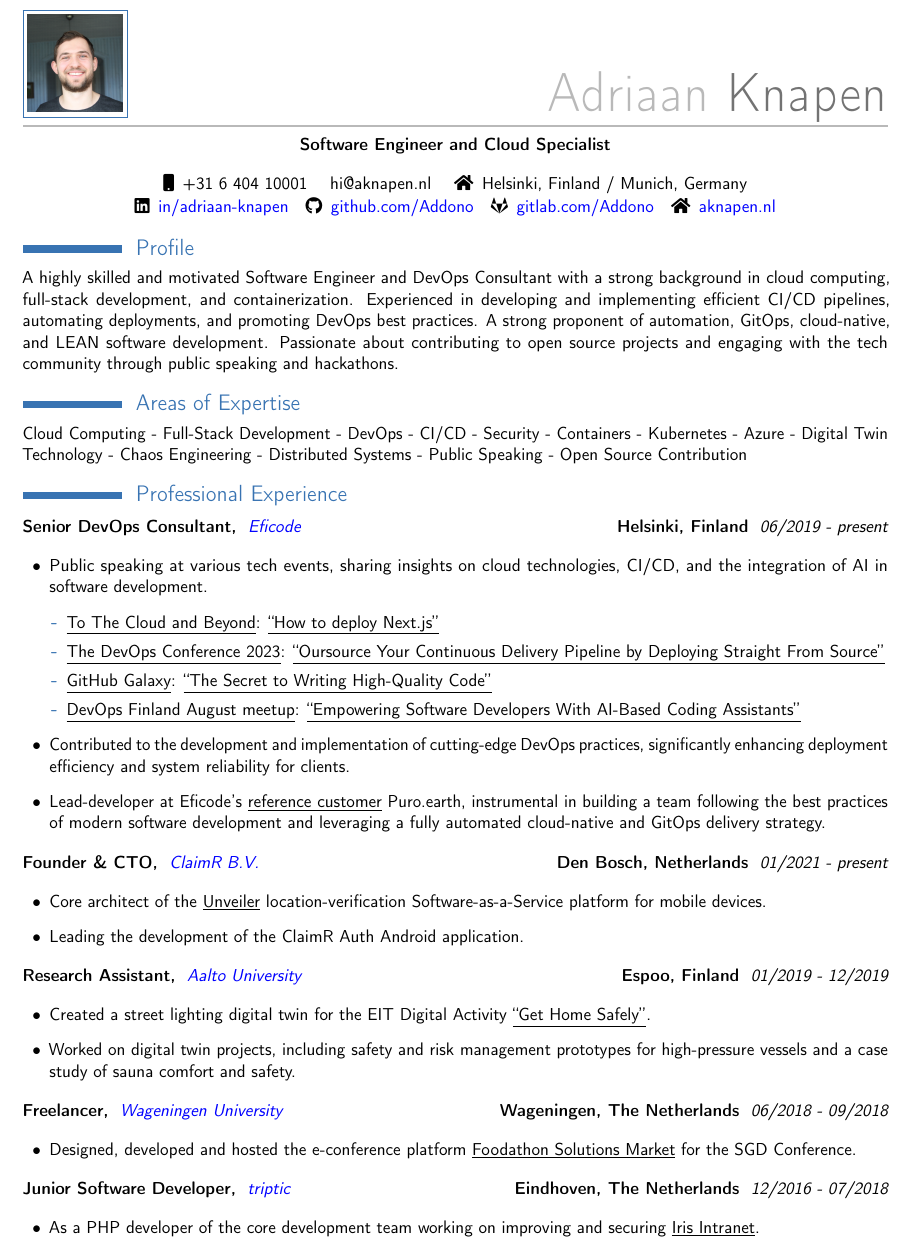
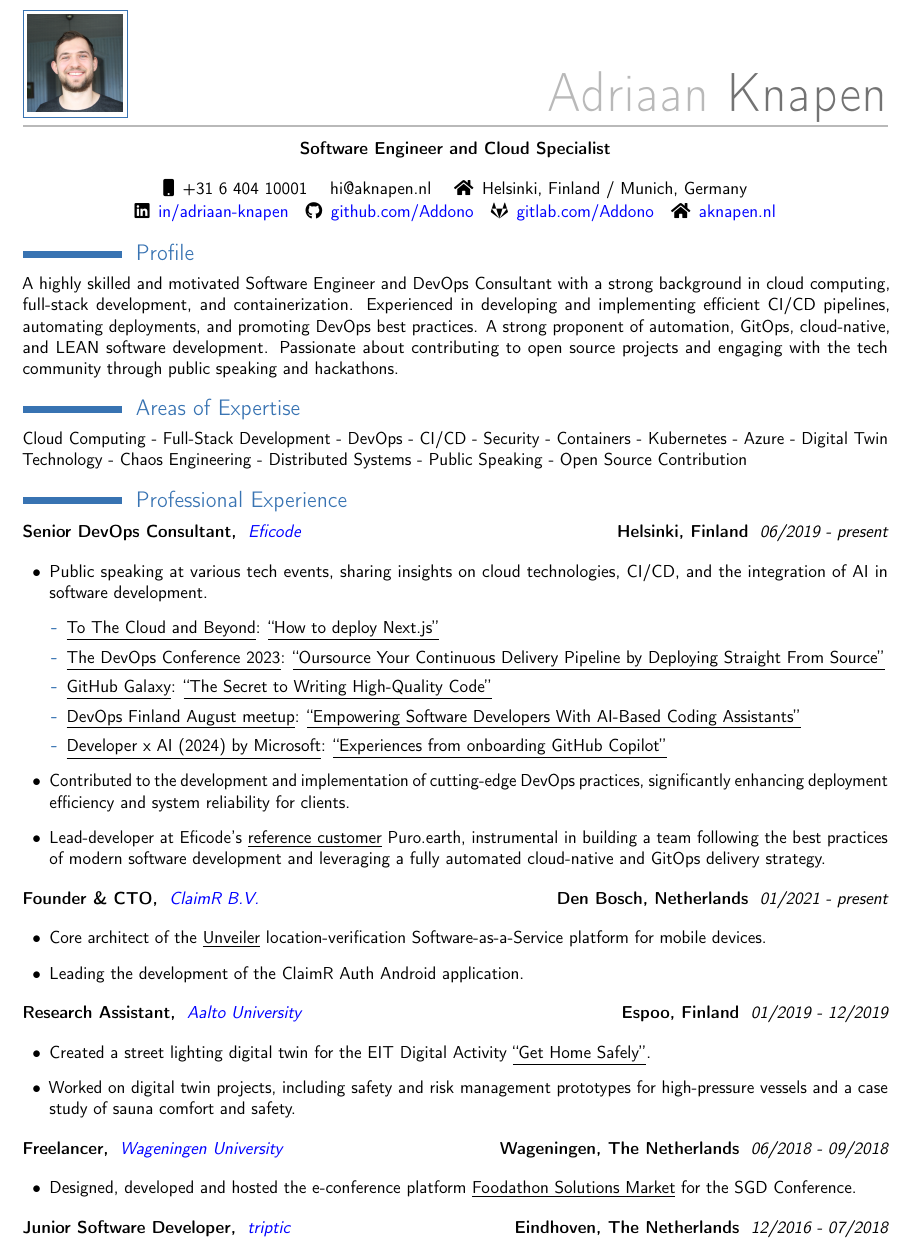
Before and after one commit to Addono/CV, a LaTeX CV (cv.tex, which reads header.tex): part of page 1 of 2, cut so that both start at the same text. Compiled offline with pdfLaTeX.

Commit message:
Updates from Overleaf

```diff
--- a/cv.tex
+++ b/cv.tex
@@ -32,6 +32,10 @@
  		      	\item
  		      	      \inlineLink{https://www.meetup.com/devops-finland/events/293742321/}{DevOps Finland August meetup}:
  		      	      \inlineLink{https://gh.aknapen.nl/20230823--ai-assisted-development--devops-finland-meetup}{``Empowering Software Developers With AI-Based Coding Assistants''}
+
+                    \item
+                            \inlineLink{https://msevents.microsoft.com/event?id=3020611485}{Developer x AI (2024) by Microsoft}:
+                            \inlineLink{https://youtu.be/m87d6QFNWTo?si=fKxDBDMf5OgNKnT6&t=2685}{``Experiences from onboarding GitHub Copilot''}
  		      \end{itemize}
 
  		\item Contributed to the development and implementation of cutting-edge DevOps practices, significantly enhancing deployment efficiency and system reliability for clients.
@@ -82,9 +86,9 @@
  {Eindhoven, The Netherlands}
  {}{}
  {
- 	\begin{itemize}[leftmargin=0.6cm, label={\textbullet}]
- 		\item As a PHP developer of the core development team working on improving and securing \inlineLink{https://www.irisintranet.com/}{Iris Intranet}.
- 	\end{itemize}
+ 	% \begin{itemize}[leftmargin=0.6cm, label={\textbullet}]
+ 		% \item As a PHP developer of the core development team working on improving and securing \inlineLink{https://www.irisintranet.com/}{Iris Intranet}.
+ 	% \end{itemize}
  }
 }
 
--- a/header.tex
+++ b/header.tex
@@ -70,7 +70,7 @@
 \makecvtitle
 
 
-\vspace*{-18mm}
+\vspace*{-17mm}
 \begin{center}\textbf{Software Engineer and Cloud Specialist}\end{center}
 
 \begin{center}
```
